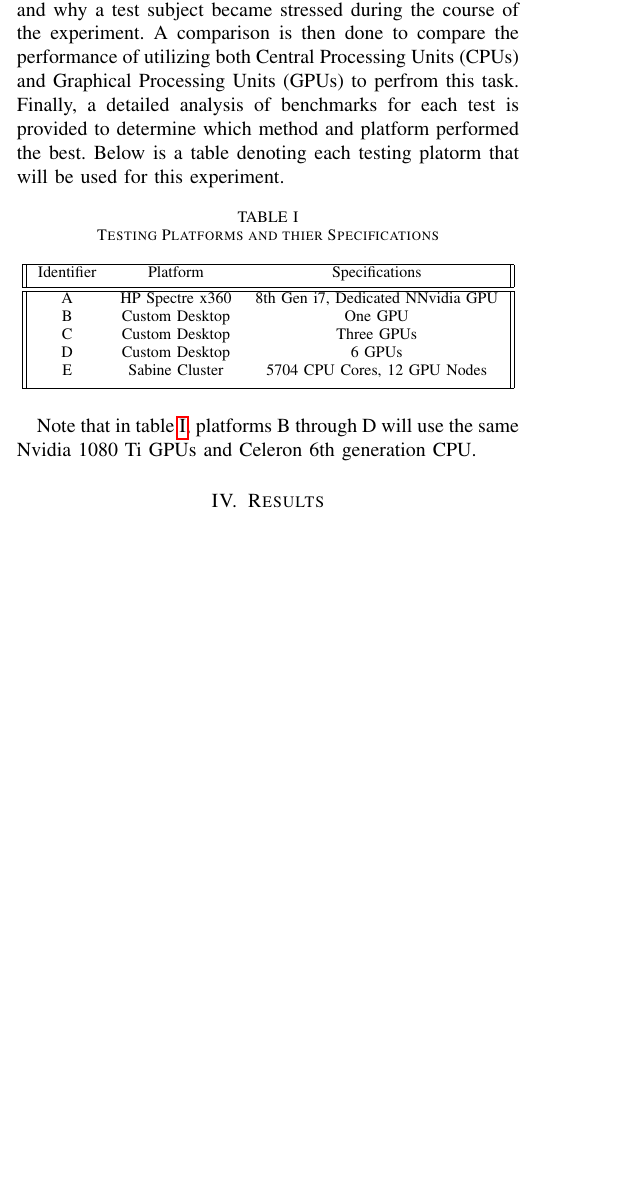
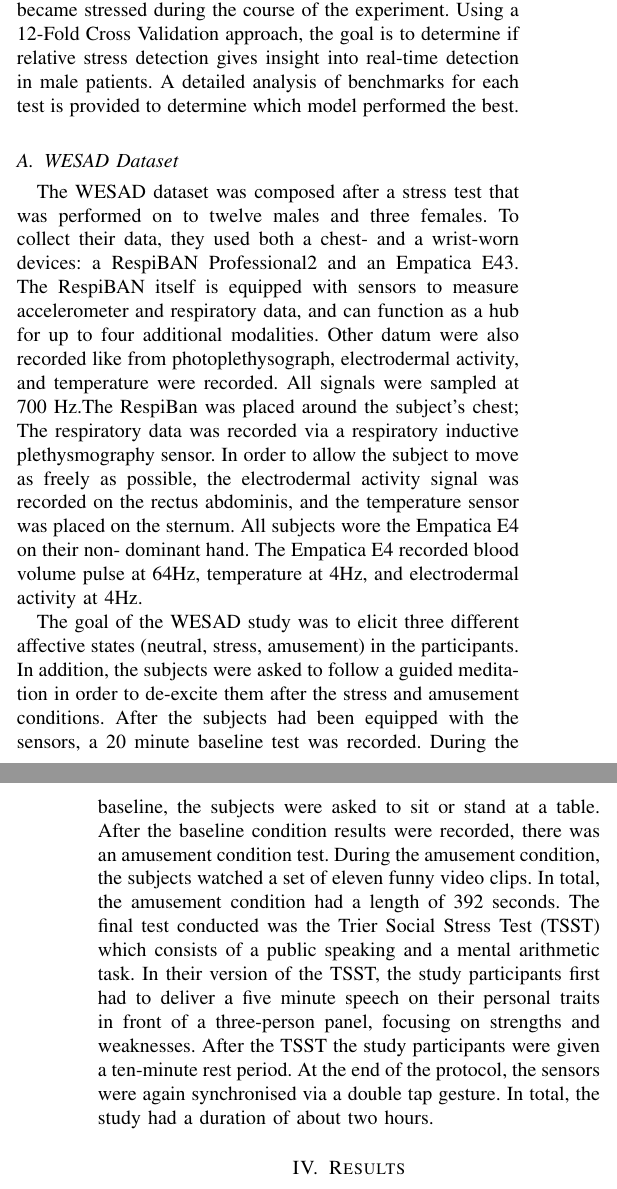
Before and after one commit to Unix-Project-T2/Final-Report, a LaTeX paper (FR.tex, which reads sections/ProblemStatement.tex): part of one column of page 2 of 3 before the commit and two parts of the columns of pages 2 and 3 of 3 after it, the two joined at a grey line, cut so that both start at the same text, the shorter picture padded with empty space. Compiled offline with pdfLaTeX.

Commit message:
redo PS and add information about the dataset

```diff
--- a/sections/ProblemStatement.tex
+++ b/sections/ProblemStatement.tex
@@ -4,30 +4,30 @@
 As mentioned in section \ref{sec:Related-Work}, stress is one of the main causes for serious health concerns.
 Because of this, there are stress monitors that supervise blood volume, pulse, emotions, and
 body temperature. Stress and anxiety can occur at any given time. In particular, during computer usage, stress levels
-can fluctuate as a result of the content or tasks the user is seeing or doing. Using the WESAD dataset, two popular
-classifiers, Support Vector Machines (SVM) and K-Nearest Neighbor (kNN), are used to help analyze the dataset
+can fluctuate as a result of the content or tasks the user is seeing or doing. The WESAD dataset and the SVM model are used to help analyze the dataset
 to detect when and why a test subject became stressed during the course of the experiment.
-A comparison is then done to compare the performance of utilizing both Central Processing Units (CPUs) and
-Graphical Processing Units (GPUs) to perfrom this task.
-Finally, a detailed analysis of benchmarks for each test is provided to determine which method and platform
-performed the best. Below is a table denoting each testing platorm that will be used for this experiment.
+Using a 12-Fold Cross Validation approach, the goal is to determine if relative stress detection gives insight into real-time detection in male patients.
+A detailed analysis of benchmarks for each test is provided to determine which model performed the best.
 
-\begin{table}[h!]
-\centering
-\caption{Testing Platforms and thier Specifications}
-\label{table:testing-platforms}
-\begin{tabular}{||c c c||}
- \hline
- Identifier & Platform  & Specifications  	\\ [0.5ex]
- \hline\hline
- A 	& HP Spectre x360 	 & 8th Gen i7, Dedicated NNvidia GPU 	\\
- B 	& Custom Desktop	 & One GPU   	\\
- C 	& Custom Desktop	 & Three GPUs	\\
- D 	& Custom Desktop	 & 6 GPUs	\\
- E 	& Sabine Cluster	 & 5704 CPU Cores, 12 GPU Nodes 	 	\\ [1ex]
- \hline
-\end{tabular}
-\end{table}
+\subsection{WESAD Dataset}
+\label{sec:Dataset}
 
-Note that in table \ref{table:testing-platforms}, platforms B through D will use the same Nvidia 1080 Ti GPUs and
-Celeron 6th generation CPU.
+The WESAD dataset was composed after a stress test that was performed on to twelve males and three females.
+To collect their data, they used both a chest- and a wrist-worn devices: a RespiBAN Professional2 and an Empatica E43.
+The RespiBAN itself is equipped with sensors to measure accelerometer and respiratory data, and can function as a hub for up to four additional modalities.
+Other datum were also recorded like from photoplethysograph, electrodermal activity, and temperature were recorded.
+All signals were sampled at 700 Hz.The RespiBan was placed around the subject’s chest; The respiratory data was recorded via
+a respiratory inductive plethysmography sensor. In order to allow the subject to move as freely as possible, the electrodermal
+activity signal was recorded on the rectus abdominis, and the temperature sensor was placed on the sternum. All subjects wore
+the Empatica E4 on their non- dominant hand. The Empatica E4 recorded blood volume pulse at 64Hz, temperature at 4Hz, and electrodermal activity at 4Hz.
+
+The goal of the WESAD study was to elicit three different affective states (neutral, stress, amusement) in the participants.
+In addition, the subjects were asked to follow a guided meditation in order to de-excite them after the stress and amusement
+conditions. After the subjects had been equipped with the sensors, a 20 minute baseline test was recorded. During the baseline,
+the subjects were asked to sit or stand at a table. After the baseline condition results were recorded, there was an amusement
+condition test. During the amusement condition, the subjects watched a set of eleven funny video clips. In total, the amusement
+condition had a length of 392 seconds. The final test conducted was the Trier Social Stress Test (TSST) which consists of a public
+speaking and a mental arithmetic task. In their version of the TSST, the study participants first had to deliver a five minute
+speech on their personal traits in front of a three-person panel, focusing on strengths and weaknesses. After the TSST the study
+participants were given a ten-minute rest period. At the end of the protocol, the sensors were again synchronised via a double
+tap gesture. In total, the study had a duration of about two hours.
```
